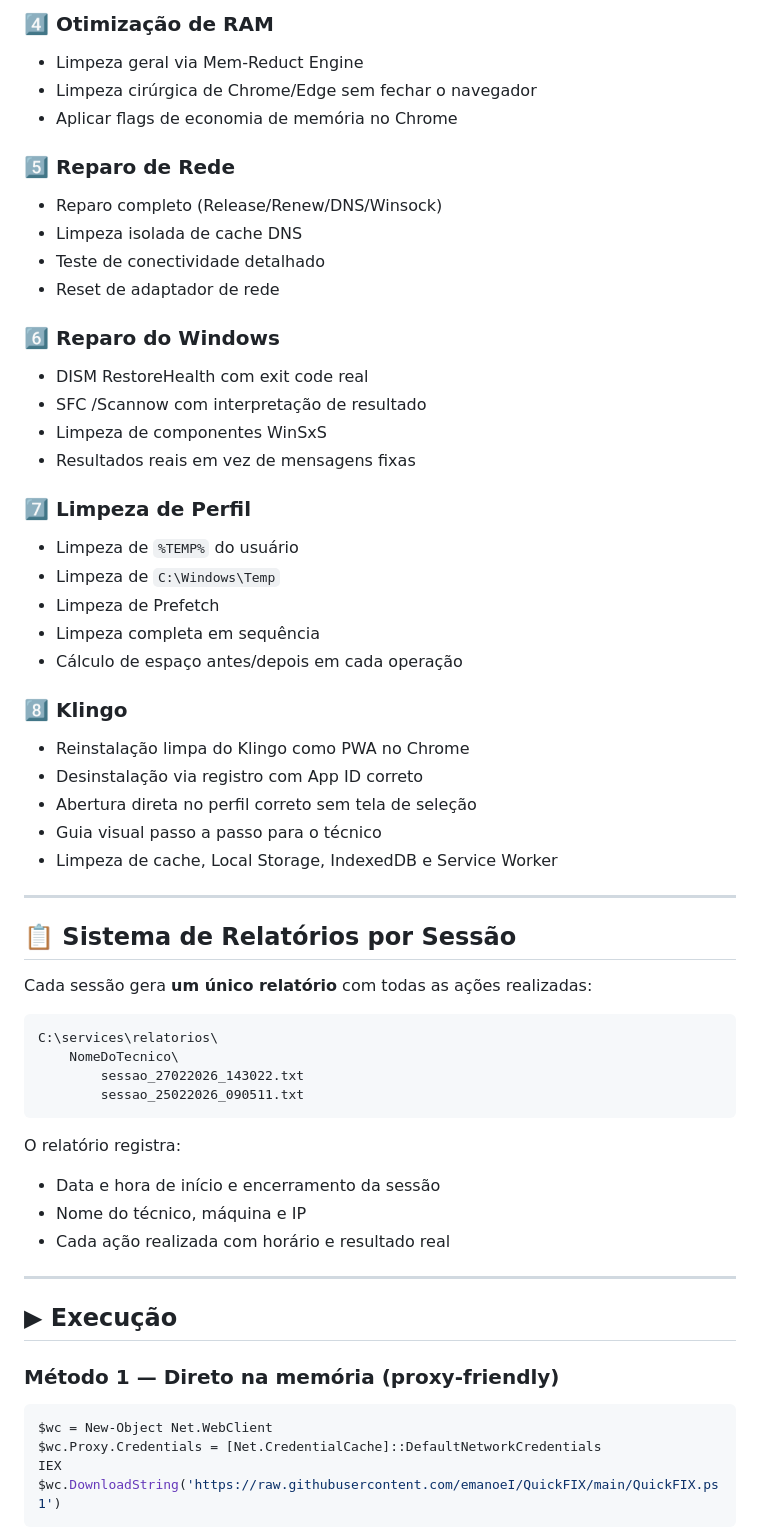
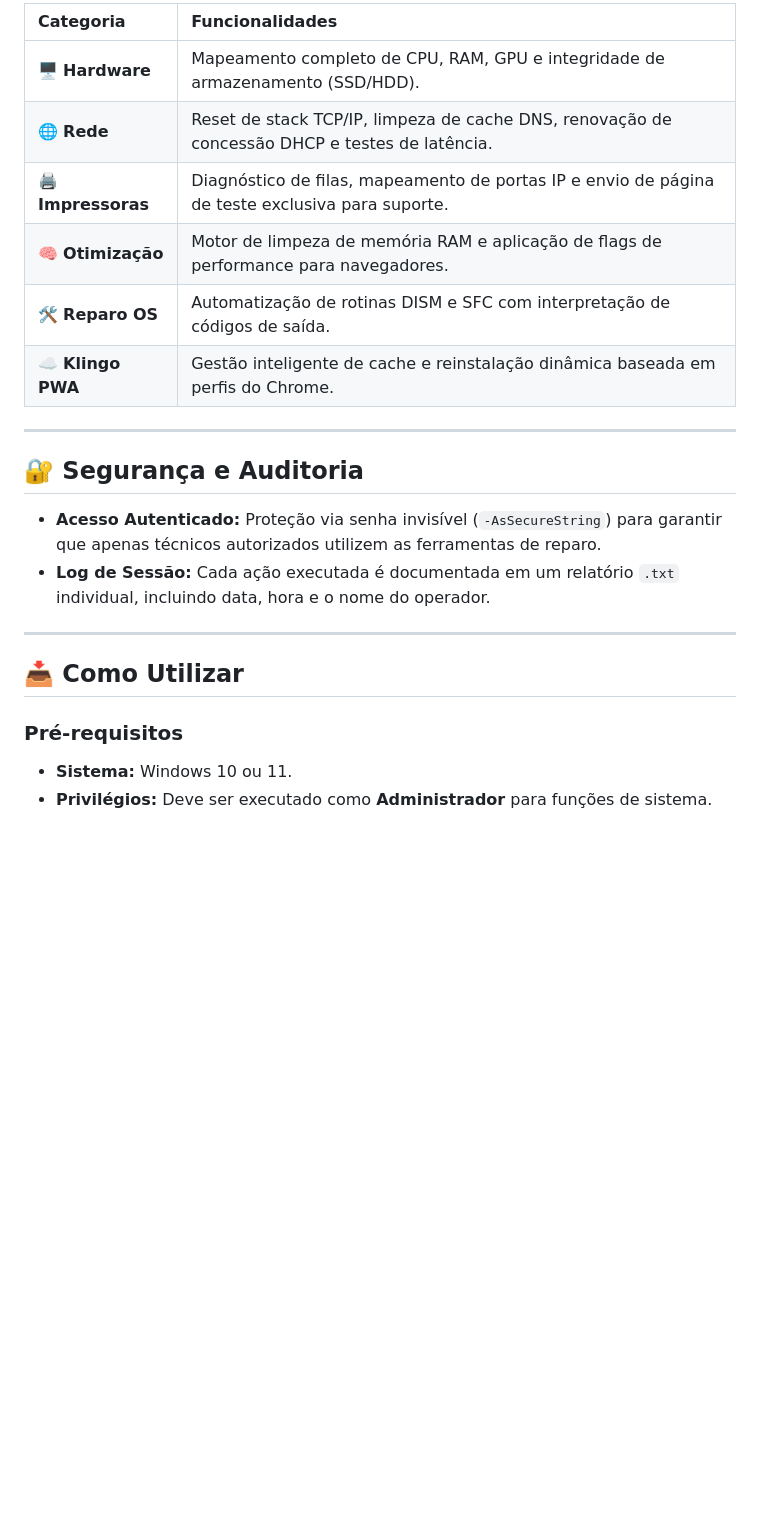
Before and after one commit to emanoeI/QuickFIX, a Markdown page: README.md, the part around one of its changes. Drawn GitHub-style; blank space fills up the shorter version.

````diff
--- a/README.md
+++ b/README.md
@@ -50,60 +30,23 @@ O script centraliza diagnósticos, reparos e automações que normalmente exigir
-### 4️⃣ Otimização de RAM
-- Limpeza geral via Mem-Reduct Engine
-- Limpeza cirúrgica de Chrome/Edge sem fechar o navegador
-- Aplicar flags de economia de memória no Chrome
-
-### 5️⃣ Reparo de Rede
-- Reparo completo (Release/Renew/DNS/Winsock)
-- Limpeza isolada de cache DNS
-- Teste de conectividade detalhado
-- Reset de adaptador de rede
-
-### 6️⃣ Reparo do Windows
-- DISM RestoreHealth com exit code real
-- SFC /Scannow com interpretação de resultado
-- Limpeza de componentes WinSxS
-- Resultados reais em vez de mensagens fixas
-
-### 7️⃣ Limpeza de Perfil
-- Limpeza de `%TEMP%` do usuário
-- Limpeza de `C:\Windows\Temp`
-- Limpeza de Prefetch
-- Limpeza completa em sequência
-- Cálculo de espaço antes/depois em cada operação
-
-### 8️⃣ Klingo
-- Reinstalação limpa do Klingo como PWA no Chrome
-- Desinstalação via registro com App ID correto
-- Abertura direta no perfil correto sem tela de seleção
-- Guia visual passo a passo para o técnico
-- Limpeza de cache, Local Storage, IndexedDB e Service Worker
+| Categoria | Funcionalidades |
+| :--- | :--- |
+| 🖥️ **Hardware** | Mapeamento completo de CPU, RAM, GPU e integridade de armazenamento (SSD/HDD). |
+| 🌐 **Rede** | Reset de stack TCP/IP, limpeza de cache DNS, renovação de concessão DHCP e testes de latência. |
+| 🖨️ **Impressoras** | Diagnóstico de filas, mapeamento de portas IP e envio de página de teste exclusiva para suporte. |
+| 🧠 **Otimização** | Motor de limpeza de memória RAM e aplicação de flags de performance para navegadores. |
+| 🛠️ **Reparo OS** | Automatização de rotinas DISM e SFC com interpretação de códigos de saída. |
+| ☁️ **Klingo PWA** | Gestão inteligente de cache e reinstalação dinâmica baseada em perfis do Chrome. |
 
 ---
 
-## 📋 Sistema de Relatórios por Sessão
-
-Cada sessão gera **um único relatório** com todas as ações realizadas:
-
-```
-C:\services\relatorios\
-    NomeDoTecnico\
-        sessao_27022026_143022.txt
-        sessao_25022026_090511.txt
-```
-
-O relatório registra:
-- Data e hora de início e encerramento da sessão
-- Nome do técnico, máquina e IP
-- Cada ação realizada com horário e resultado real
+## 🔐 Segurança e Auditoria
+* **Acesso Autenticado:** Proteção via senha invisível (`-AsSecureString`) para garantir que apenas técnicos autorizados utilizem as ferramentas de reparo.
+* **Log de Sessão:** Cada ação executada é documentada em um relatório `.txt` individual, incluindo data, hora e o nome do operador.
 
 ---
 
-## ▶ Execução
+## 📥 Como Utilizar
 
-### Método 1 — Direto na memória (proxy-friendly)
-```powershell
-$wc = New-Object Net.WebClient
-$wc.Proxy.Credentials = [Net.CredentialCache]::DefaultNetworkCredentials
-IEX $wc.DownloadString('https://raw.githubusercontent.com/emanoeI/QuickFIX/main/QuickFIX.ps1')
-```
+### Pré-requisitos
+* **Sistema:** Windows 10 ou 11.
+* **Privilégios:** Deve ser executado como **Administrador** para funções de sistema.
 
````
Also changed, not shown: other parts of README.md (+34 -136 lines).
